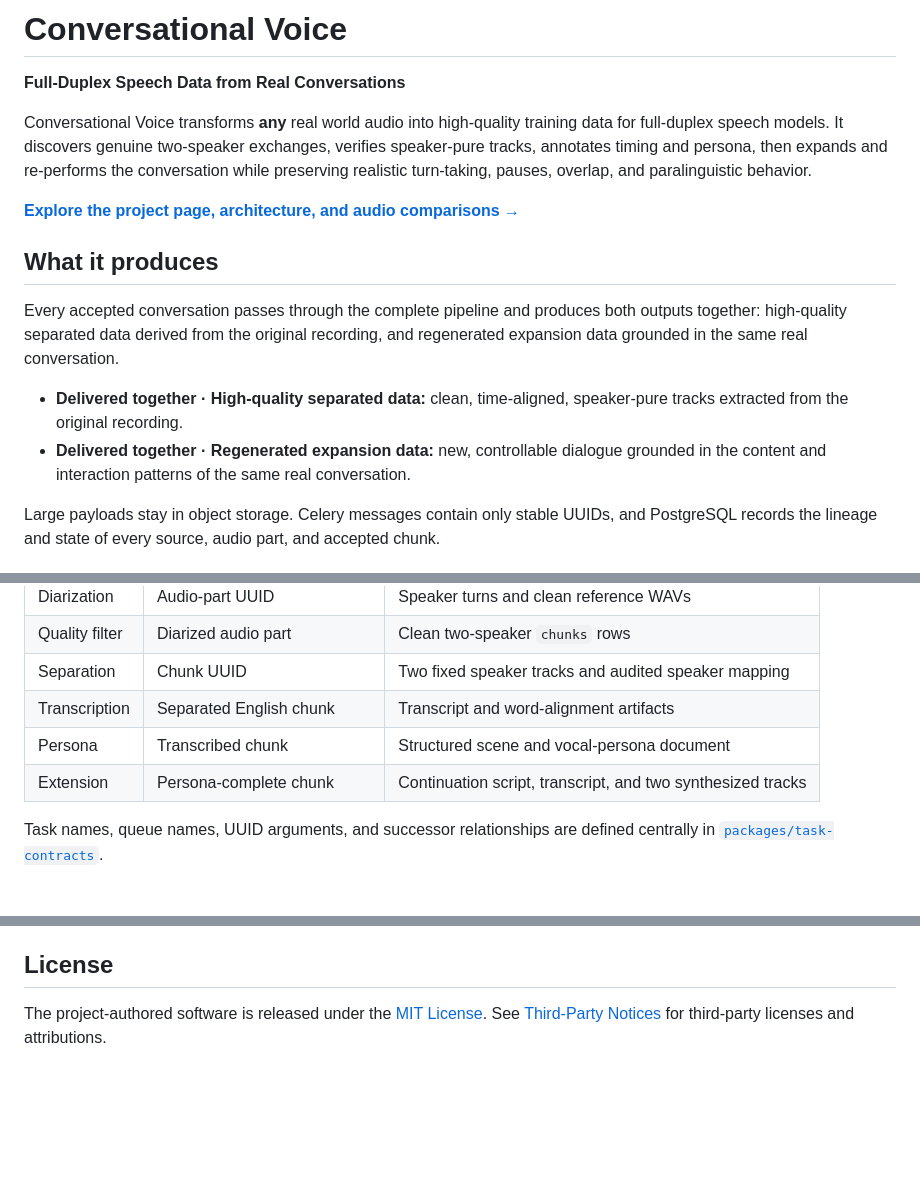
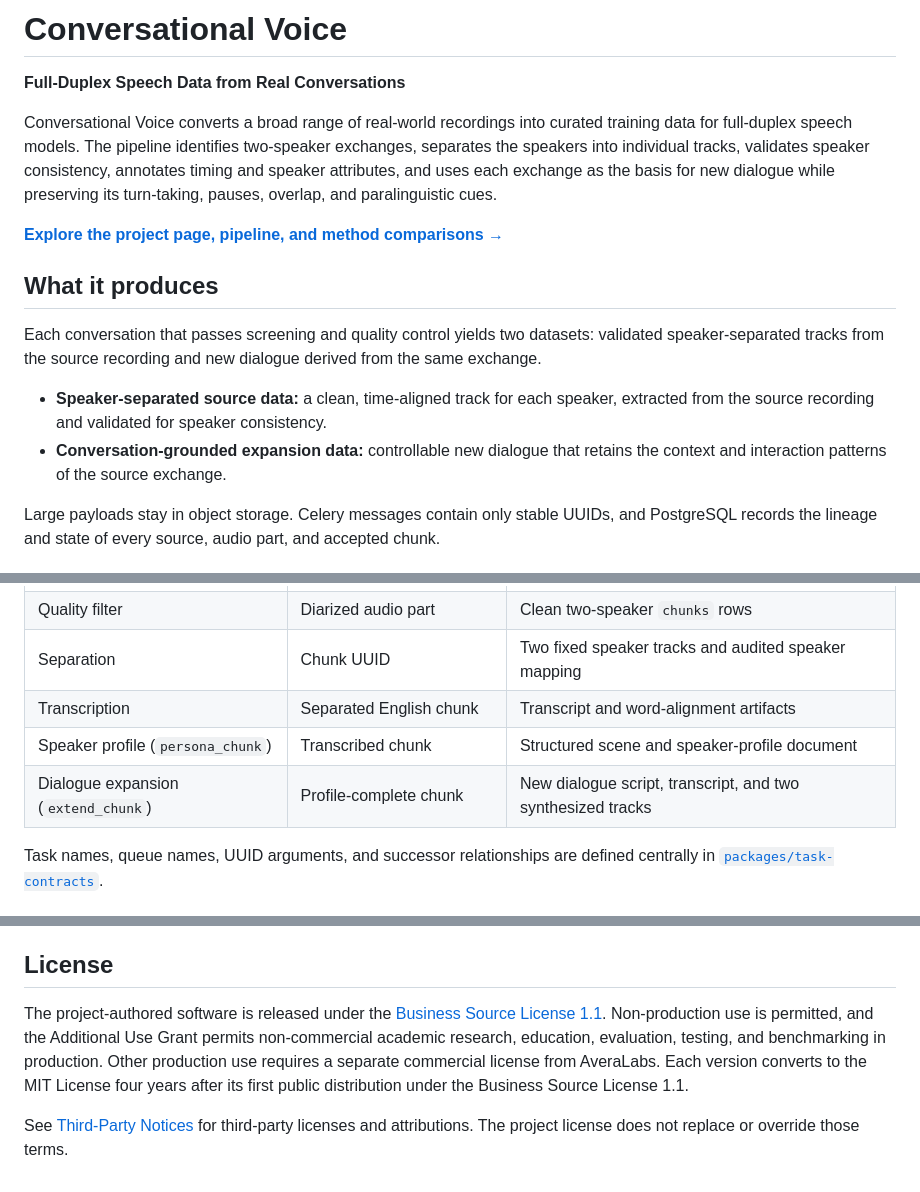
Before and after one commit to OpenmartAI/ConversationalVoicePipeline, a Markdown page: README.md, 3 parts joined by grey strips. GitHub-like rendering; blank space fills up the shorter version.

```diff
--- a/README.md
+++ b/README.md
@@ -4,26 +4,26 @@
 
 **Full-Duplex Speech Data from Real Conversations**
 
-Conversational Voice transforms **any** real world audio into high-quality
-training data for full-duplex speech models. It discovers genuine two-speaker
-exchanges, verifies speaker-pure tracks, annotates timing and persona, then
-expands and re-performs the conversation while preserving realistic turn-taking,
-pauses, overlap, and paralinguistic behavior.
+Conversational Voice converts a broad range of real-world recordings into
+curated training data for full-duplex speech models. The pipeline identifies
+two-speaker exchanges, separates the speakers into individual tracks, validates
+speaker consistency, annotates timing and speaker attributes, and uses each
+exchange as the basis for new dialogue while preserving its turn-taking, pauses,
+overlap, and paralinguistic cues.
 
-**[Explore the project page, architecture, and audio comparisons →](https://openmartai.github.io/ConversationalVoicePipeline/)**
+**[Explore the project page, pipeline, and method comparisons →](https://openmartai.github.io/ConversationalVoicePipeline/)**
 
 ## What it produces
 
-Every accepted conversation passes through the complete pipeline and produces
-both outputs together: high-quality separated data derived from the original
-recording, and regenerated expansion data grounded in the same real
-conversation.
+Each conversation that passes screening and quality control yields two datasets:
+validated speaker-separated tracks from the source recording and new dialogue
+derived from the same exchange.
 
-- **Delivered together · High-quality separated data:** clean, time-aligned,
-  speaker-pure tracks extracted from the original recording.
-- **Delivered together · Regenerated expansion data:** new, controllable
-  dialogue grounded in the content and interaction patterns of the same real
-  conversation.
+- **Speaker-separated source data:** a clean, time-aligned track for each
+  speaker, extracted from the source recording and validated for speaker
+  consistency.
+- **Conversation-grounded expansion data:** controllable new dialogue that
+  retains the context and interaction patterns of the source exchange.
 
 Large payloads stay in object storage. Celery messages contain only stable UUIDs,
 and PostgreSQL records the lineage and state of every source, audio part, and
@@ -170,8 +170,8 @@ under deterministic keys in the configured bucket.
 | Quality filter | Diarized audio part | Clean two-speaker `chunks` rows |
 | Separation | Chunk UUID | Two fixed speaker tracks and audited speaker mapping |
 | Transcription | Separated English chunk | Transcript and word-alignment artifacts |
-| Persona | Transcribed chunk | Structured scene and vocal-persona document |
-| Extension | Persona-complete chunk | Continuation script, transcript, and two synthesized tracks |
+| Speaker profile (`persona_chunk`) | Transcribed chunk | Structured scene and speaker-profile document |
+| Dialogue expansion (`extend_chunk`) | Profile-complete chunk | New dialogue script, transcript, and two synthesized tracks |
 
 Task names, queue names, UUID arguments, and successor relationships are
 defined centrally in
@@ -213,6 +213,13 @@ project README.
 
 ## License
 
-The project-authored software is released under the [MIT License](LICENSE).
+The project-authored software is released under the
+[Business Source License 1.1](LICENSE). Non-production use is permitted, and
+the Additional Use Grant permits non-commercial academic research, education,
+evaluation, testing, and benchmarking in production. Other production use
+requires a separate commercial license from AveraLabs. Each version converts
+to the MIT License four years after its first public distribution under the
+Business Source License 1.1.
+
 See [Third-Party Notices](THIRD_PARTY_NOTICES.md) for third-party licenses and
-attributions.
+attributions. The project license does not replace or override those terms.
```
Also changed, not shown: other parts of README.md (+1 -1 lines).
